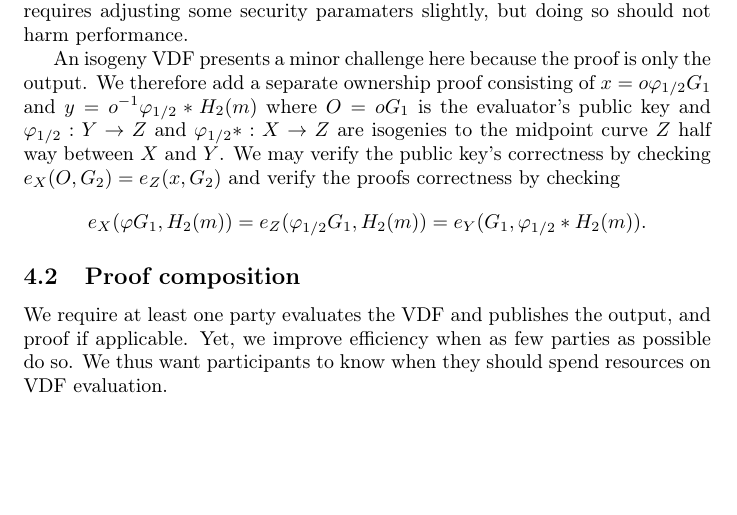
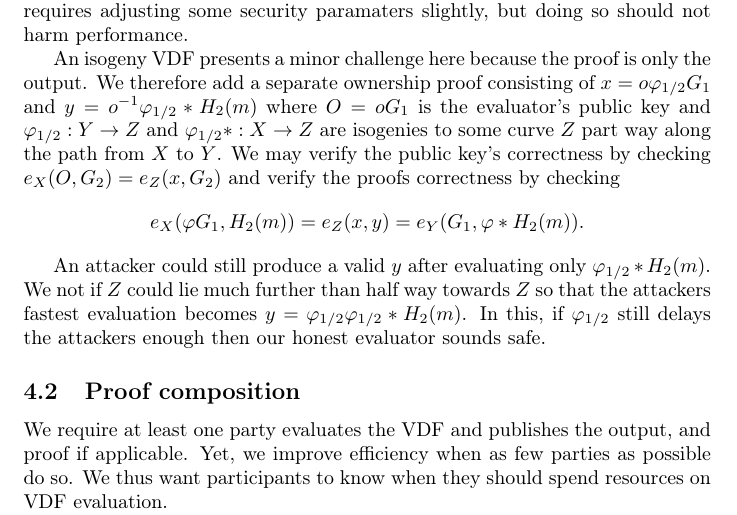
Before and after one commit to burdges/isogenies_vdf_uses, a LaTeX paper (isovdf.tex): part of page 6 of 11, cut so that both start at the same text, the shorter picture padded with empty space. Compiled offline with pdfLaTeX.

Commit message:
not really midpoint

```diff
--- a/isovdf.tex
+++ b/isovdf.tex
@@ -363,11 +363,18 @@ is only the output.  We therefore add a separate ownership proof
 consisting of $x = o φ_{1/2} G_1$ and $y = o^{-1} φ_{1/2}* H_2(m)$
 where $O = o G_1$ is the evaluator's public key and
 $φ_{1/2} : Y \to Z$ and $φ_{1/2}* : X \to Z$ are isogenies to
-the midpoint curve $Z$ half way between $X$ and $Y$.
+some curve $Z$ part way along the path from $X$ to $Y$.
 We may verify the public key's correctness by checking
 $e_X(O, G_2) = e_Z(x, G_2)$ and verify the proofs correctness by
 checking
-$$ e_X( φ G_1, H_2(m) ) = e_Z( φ_{1/2} G_1, H_2(m) ) = e_Y( G_1, φ_{1/2}* H_2(m) ) \mathperiod $$
+$$ e_X( φ G_1, H_2(m) ) = e_Z( x, y ) = e_Y( G_1, φ* H_2(m) ) \mathperiod $$
+
+An attacker could still produce a valid $y$ after evaluating only
+$φ_{1/2}* H_2(m)$.  We not  if $Z$ could lie much further than
+half way towards $Z$ so that the attackers fastest evaluation
+becomes $y = φ_{1/2} φ_{1/2}* H_2(m)$.  In this, if $φ_{1/2}$
+still delays the attackers enough then our honest evaluator
+sounds safe.
 
 % Classical proof: (x₁, x₂, ...) = H(a,b)
 % Ownership proof: (x₁, x₂, ...) = VRF_o(a,b) ?= H(a | b | oH'(a|b) )
```
